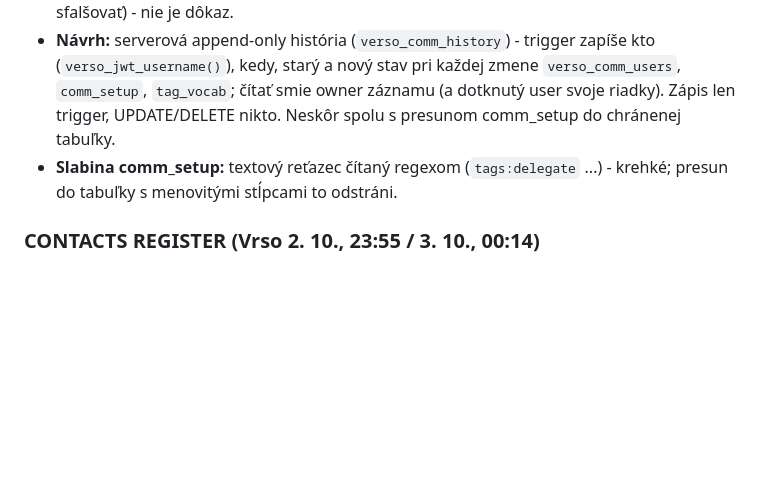
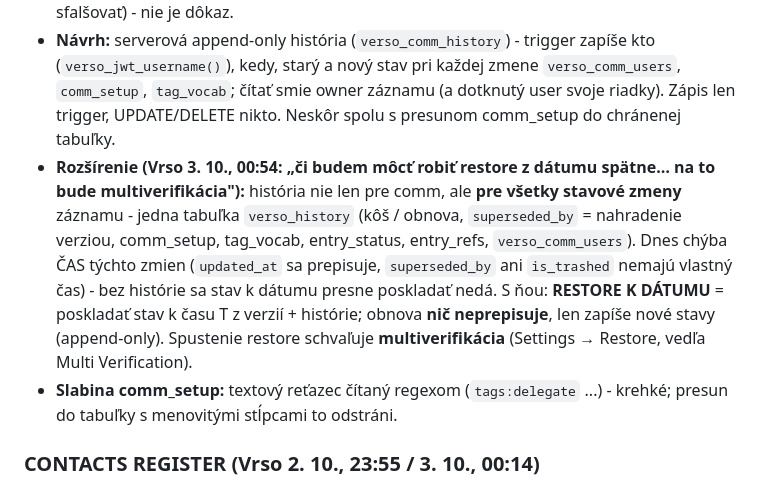
Before and after one commit to Versoproject/0, a Markdown page: VERSO-BACKLOG.md, the part around the change. GitHub-like rendering; blank space fills up the shorter version.

Commit message:
Backlog: history for all state changes, restore to date via multiverification
Co-Authored-By: Claude Opus 5.5 <noreply@anthropic.com>
Claude-Session: https://claude.ai/code/session_01AxwkqztgtvkvYKcJW1kk2d

```diff
--- a/VERSO-BACKLOG.md
+++ b/VERSO-BACKLOG.md
@@ -498,6 +498,13 @@ Každá tabuľka, do ktorej appka zapisuje, musí na serveri overiť, že zapisu
   kedy, starý a nový stav pri každej zmene `verso_comm_users`, `comm_setup`, `tag_vocab`; čítať smie owner
   záznamu (a dotknutý user svoje riadky). Zápis len trigger, UPDATE/DELETE nikto. Neskôr spolu s presunom
   comm_setup do chránenej tabuľky.
+- **Rozšírenie (Vrso 3. 10., 00:54: „či budem môcť robiť restore z dátumu spätne… na to bude multiverifikácia"):**
+  história nie len pre comm, ale **pre všetky stavové zmeny** záznamu - jedna tabuľka `verso_history`
+  (kôš / obnova, `superseded_by` = nahradenie verziou, comm_setup, tag_vocab, entry_status, entry_refs,
+  `verso_comm_users`). Dnes chýba ČAS týchto zmien (`updated_at` sa prepisuje, `superseded_by` ani `is_trashed`
+  nemajú vlastný čas) - bez histórie sa stav k dátumu presne poskladať nedá. S ňou: **RESTORE K DÁTUMU** =
+  poskladať stav k času T z verzií + histórie; obnova **nič neprepisuje**, len zapíše nové stavy (append-only).
+  Spustenie restore schvaľuje **multiverifikácia** (Settings → Restore, vedľa Multi Verification).
 - **Slabina comm_setup:** textový reťazec čítaný regexom (`tags:delegate` ...) - krehké; presun do tabuľky s
   menovitými stĺpcami to odstráni.
 
```
